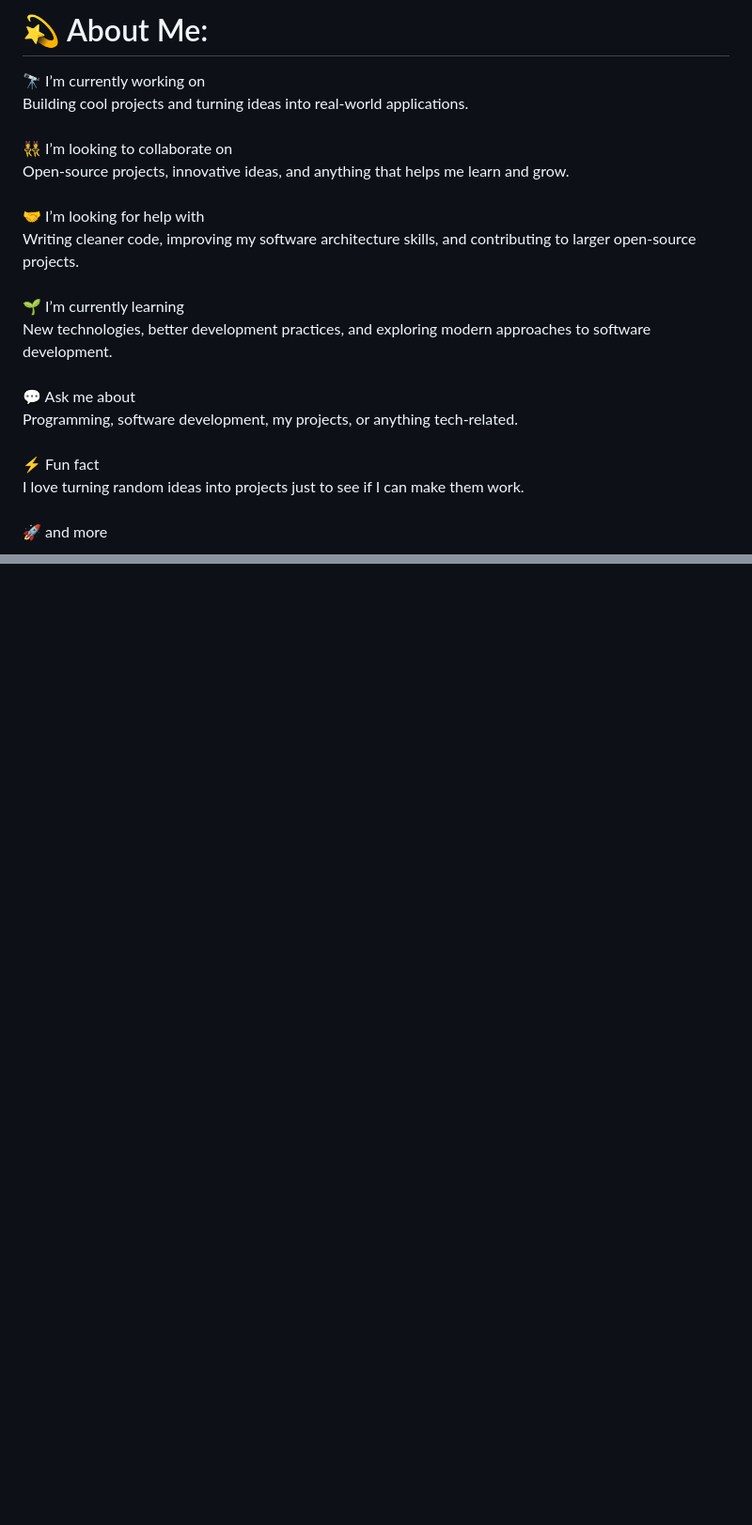
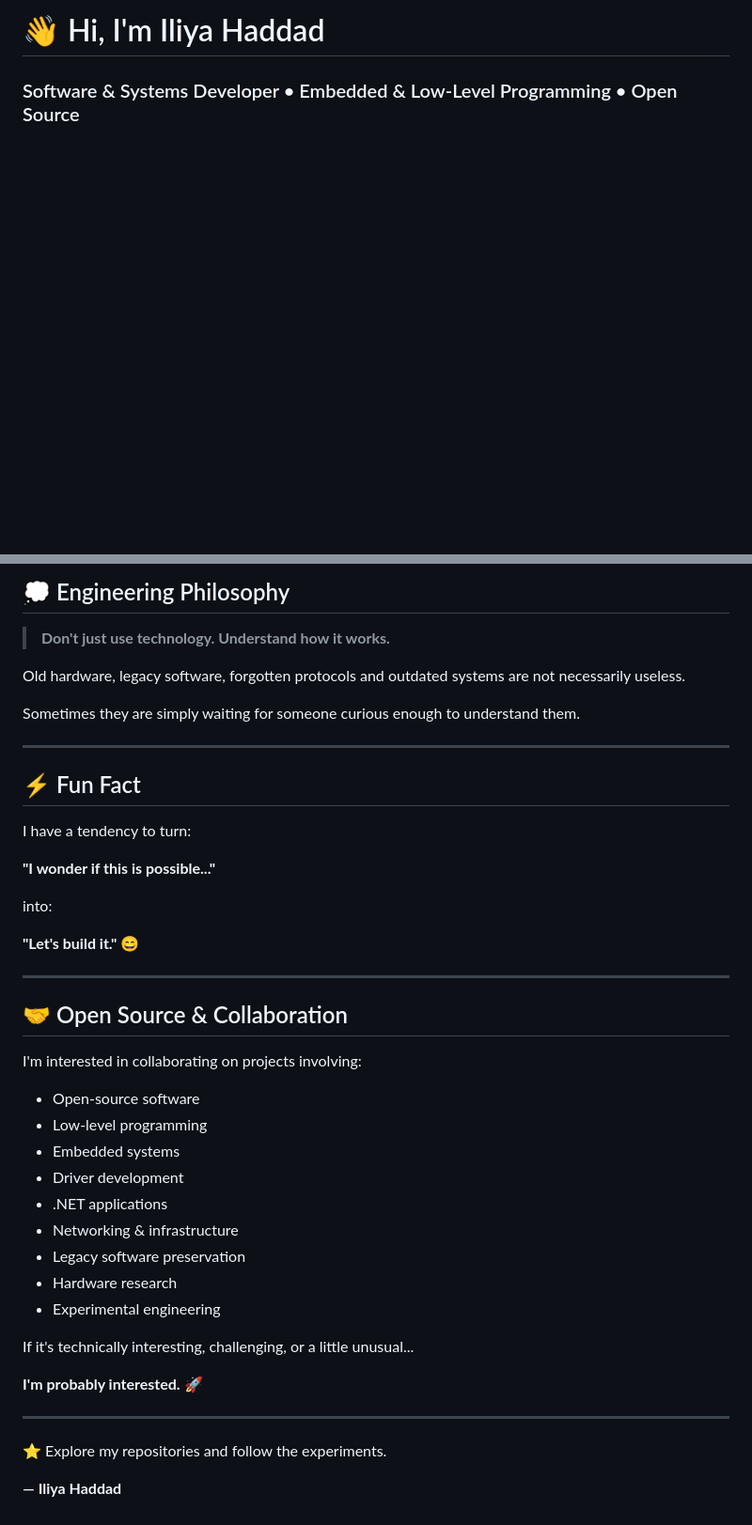
Before and after one commit to iliyahaddad/IliyaHaddad, a Markdown page: ReadMe.md, 2 parts joined by grey strips. Shown at 94% size. GitHub-like rendering; blank space fills up the shorter version.

```diff
--- a/ReadMe.md
+++ b/ReadMe.md
@@ -1,4 +1,4 @@
-# 💫 About Me:
-🔭 I’m currently working on<br>Building cool projects and turning ideas into real-world applications.<br><br>👯 I’m looking to collaborate on<br>Open-source projects, innovative ideas, and anything that helps me learn and grow.<br><br>🤝 I’m looking for help with<br>Writing cleaner code, improving my software architecture skills, and contributing to larger open-source projects.<br><br>🌱 I’m currently learning<br>New technologies, better development practices, and exploring modern approaches to software development.<br><br>💬 Ask me about<br>Programming, software development, my projects, or anything tech-related.<br><br>⚡ Fun fact<br>I love turning random ideas into projects just to see if I can make them work. <br><br>🚀 and more
+# 👋 Hi, I'm Iliya Haddad
 
+### Software & Systems Developer • Embedded & Low-Level Programming • Open Source
 
@@ -23,2 +212,46 @@
 
-<!-- Proudly created with GPRM ( https://gprm.itsvg.in ) -->
+## 💭 Engineering Philosophy
+
+> **Don't just use technology. Understand how it works.**
+
+Old hardware, legacy software, forgotten protocols and outdated systems are not necessarily useless.
+
+Sometimes they are simply waiting for someone curious enough to understand them.
+
+---
+
+## ⚡ Fun Fact
+
+I have a tendency to turn:
+
+**"I wonder if this is possible..."**
+
+into:
+
+**"Let's build it."** 😄
+
+---
+
+## 🤝 Open Source & Collaboration
+
+I'm interested in collaborating on projects involving:
+
+- Open-source software
+- Low-level programming
+- Embedded systems
+- Driver development
+- .NET applications
+- Networking & infrastructure
+- Legacy software preservation
+- Hardware research
+- Experimental engineering
+
+If it's technically interesting, challenging, or a little unusual...
+
+**I'm probably interested. 🚀**
+
+---
+
+⭐ Explore my repositories and follow the experiments.
+
+**— Iliya Haddad**
```
Also changed, not shown: other parts of ReadMe.md (+202 -13 lines).
